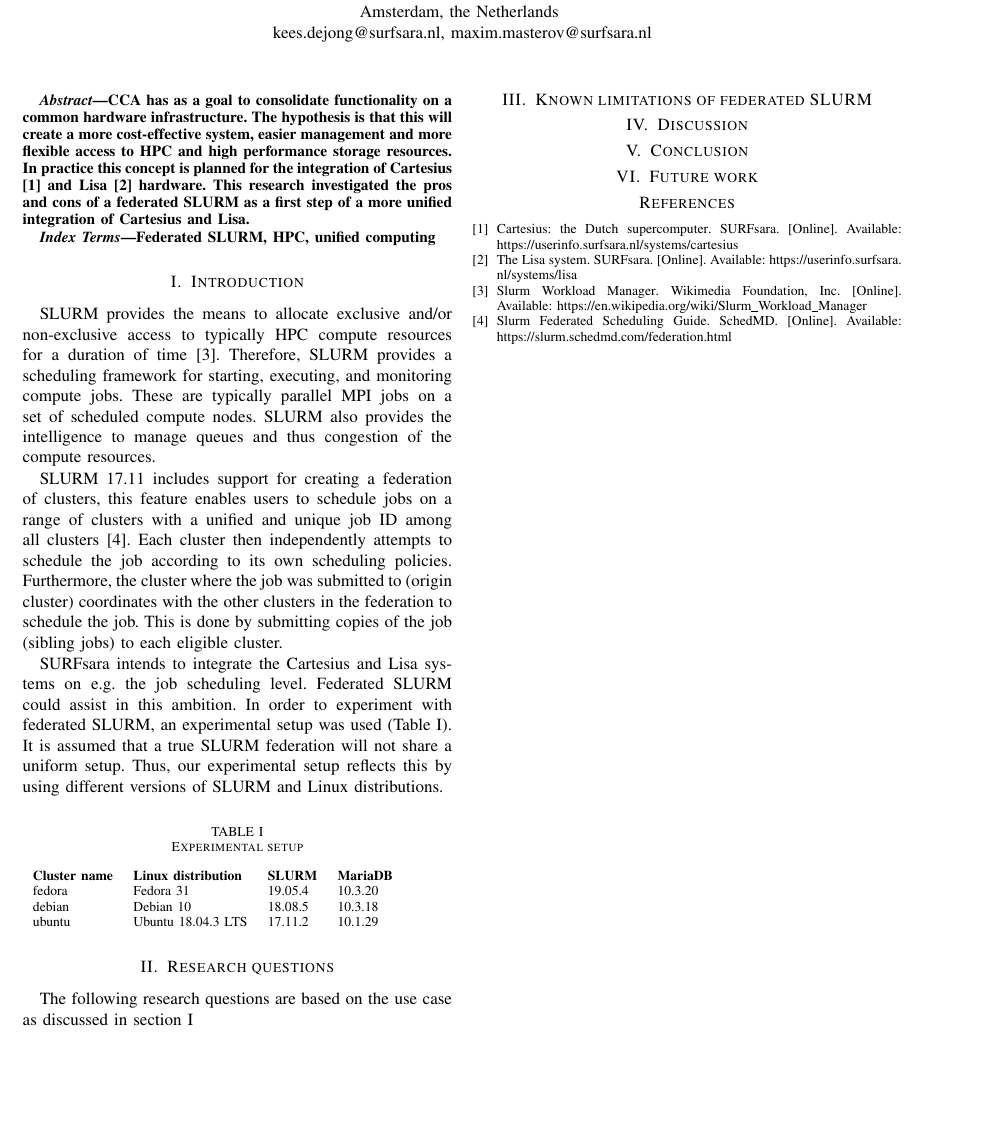
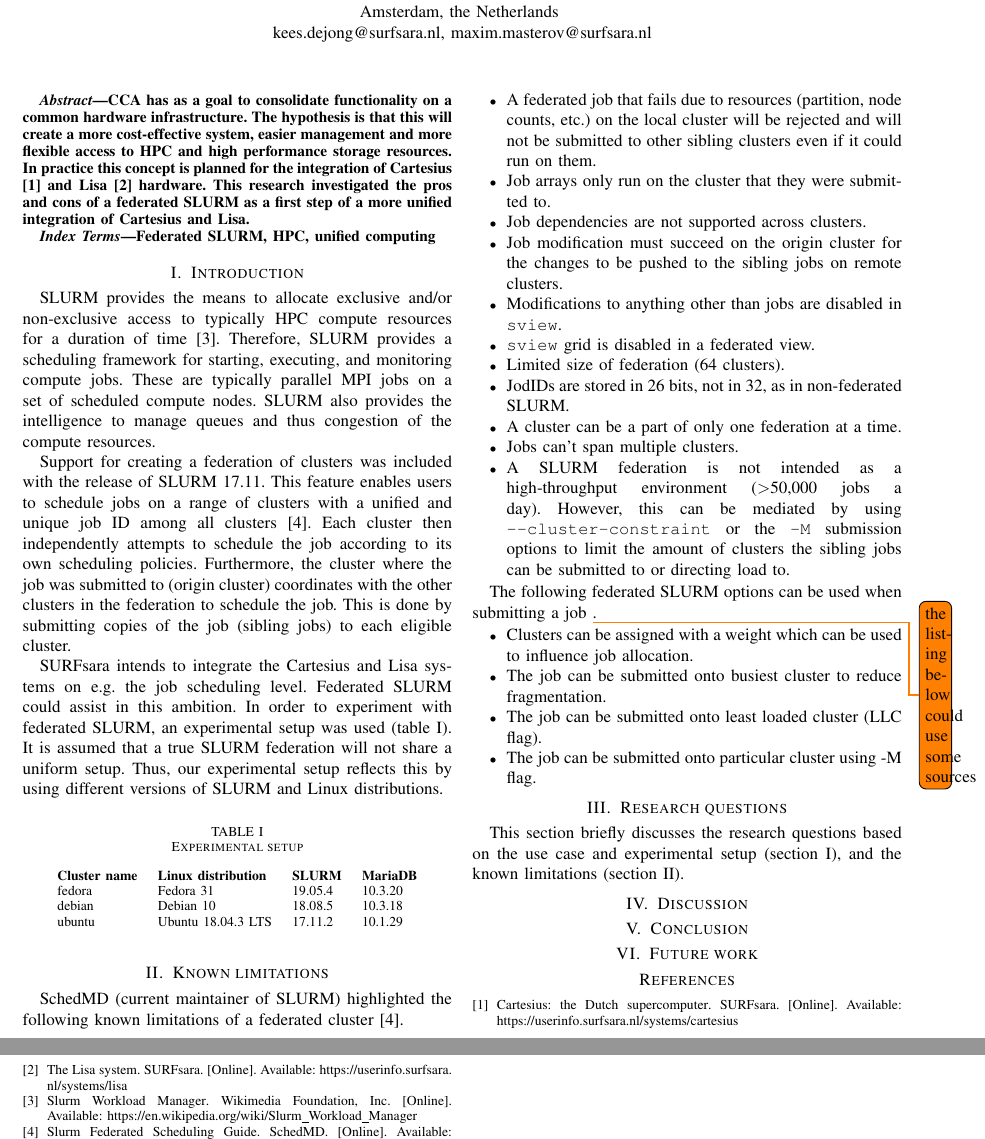
Before and after one commit to AquaL1te/Federated-SLURM, a LaTeX paper (federated_slurm.tex): part of the page before the commit and two parts of pages 1 and 2 of 2 after it, the two joined at a grey line, cut so that both start at the same text, the shorter picture padded with empty space. Compiled offline with pdfLaTeX; a missing font is replaced by an installed copy or a similar font; a LaTeX package or settings file that is missing is left out.

Commit message:
Updates from Overleaf

```diff
--- a/federated_slurm.tex
+++ b/federated_slurm.tex
@@ -10,6 +10,8 @@
 \usepackage{footnote}
 \usepackage{multicol}
 \usepackage{float}
+\usepackage{minted}
+\usepackage{todonotes}
 \usepackage{url}[hyphens]
 \usepackage[acronym, nonumberlist]{glossaries}
 
@@ -39,11 +41,12 @@
 \label{sec-introduction}
 \gls{slurm} provides the means to allocate exclusive and/or non-exclusive access to typically \gls{hpc} compute resources for a duration of time \cite{wiki-slurm}. Therefore, \gls{slurm} provides a scheduling framework for starting, executing, and monitoring compute jobs. These are typically parallel \gls{mpi} jobs on a set of scheduled compute nodes. \gls{slurm} also provides the intelligence to manage queues and thus congestion of the compute resources.
 
-\gls{slurm} 17.11 includes support for creating a federation of clusters, this feature enables users to schedule jobs on a range of clusters with a unified and unique job ID among all clusters \cite{slurm-federated-guide}. Each cluster then independently attempts to schedule the job according to its own scheduling policies. Furthermore, the cluster where the job was submitted to (origin cluster) coordinates with the other clusters in the federation to schedule the job. This is done by submitting copies of the job (sibling jobs) to each eligible cluster.
+Support for creating a federation of clusters was included with the release of \gls{slurm} 17.11. This feature enables users to schedule jobs on a range of clusters with a unified and unique job ID among all clusters \cite{slurm-federated-guide}. Each cluster then independently attempts to schedule the job according to its own scheduling policies. Furthermore, the cluster where the job was submitted to (origin cluster) coordinates with the other clusters in the federation to schedule the job. This is done by submitting copies of the job (sibling jobs) to each eligible cluster.
 
-SURFsara intends to integrate the Cartesius and Lisa systems on e.g. the job scheduling level. Federated \gls{slurm} could assist in this ambition. In order to experiment with federated \gls{slurm}, an experimental setup was used (Table \ref{tab-experimental-setup}). It is assumed that a true \gls{slurm} federation will not share a uniform setup. Thus, our experimental setup reflects this by using different versions of \gls{slurm} and Linux distributions.
+SURFsara intends to integrate the Cartesius and Lisa systems on e.g. the job scheduling level. Federated \gls{slurm} could assist in this ambition. In order to experiment with federated \gls{slurm}, an experimental setup was used (table \ref{tab-experimental-setup}). It is assumed that a true \gls{slurm} federation will not share a uniform setup. Thus, our experimental setup reflects this by using different versions of \gls{slurm} and Linux distributions.
 
 \begin{table}[H]
+\begin{center}
 \caption{Experimental setup}
 \label{tab-experimental-setup}
 \begin{tabular}{llll}
@@ -52,11 +55,42 @@
 debian                & Debian 10                   & 18.08.5        & 10.3.18          \\
 ubuntu                & Ubuntu 18.04.3 LTS          & 17.11.2        & 10.1.29
 \end{tabular}
+\end{center}
 \end{table}
 
+
+\section{Known limitations}
+\label{sec-limitations}
+SchedMD (current maintainer of \gls{slurm}) highlighted the following known limitations of a federated cluster \cite{slurm-federated-guide}.
+
+\begin{itemize}
+    \item A federated job that fails due to resources (partition, node counts, etc.) on the local cluster will be rejected and will not be submitted to other sibling clusters even if it could run on them.
+    \item Job arrays only run on the cluster that they were submitted to.
+    \item Job dependencies are not supported across clusters.
+    \item Job modification must succeed on the origin cluster for the changes to be pushed to the sibling jobs on remote clusters.
+    \item Modifications to anything other than jobs are disabled in \mintinline{bash}{sview}.
+    \item \mintinline{bash}{sview} grid is disabled in a federated view.
+    \item Limited size of federation (64 clusters).
+    \item JodIDs are stored in 26 bits, not in 32, as in non-federated \gls{slurm}.
+    \item A cluster can be a part of only one federation at a time.
+    \item Jobs can't span multiple clusters.
+    \item A \gls{slurm} federation is not intended as a high-throughput environment (\textgreater 50,000 jobs a day). However, this can be mediated by using \mintinline{bash}{--cluster-constraint} or the \mintinline{bash}{-M} submission options to limit the amount of clusters the sibling jobs can be submitted to or directing load to.
+\end{itemize}
+
+The following federated \gls{slurm} options can be used when submitting a job \todo{the listing below could use some sources}.
+
+\begin{itemize}
+    \item Clusters can be assigned with a weight which can be used to influence job allocation.
+    \item The job can be submitted onto busiest cluster to reduce fragmentation.
+    \item The job can be submitted onto least loaded cluster (LLC flag).
+    \item The job can be submitted onto particular cluster using -M flag.
+\end{itemize}
+
+
 \section{Research questions}
-The following research questions are based on the use case as discussed in section \ref{sec-introduction}
-% SLURM requires a database for job accounting. Therefore, the question is; does every federated cluster account for its own job activity? Or is there a central database for all?
+This section briefly discusses the research questions based on the use case and experimental setup (section \ref{sec-introduction}), and the known limitations (section \ref{sec-limitations}).
+
+% \gls{slurm} requires a database for job accounting. Therefore, the question is; does every federated cluster account for its own job activity? Or is there a central database for all?
 
 % Different SLURM versions might require different database tables. Therefore, the questions is; how flexible can a federated cluster be with their SLURM versions?
 
@@ -70,30 +104,7 @@
 
 
 
-\section{Known limitations of federated SLURM}
-% As any other system, SLURM has its own [limitations](https://slurm.schedmd.com/federation.html#limitations):
 
-% * A federated job that fails due to resources (partition, node counts, etc.) on the local cluster will be rejected and won’t be submitted to other sibling clusters even if it could run on them.
-% * Job arrays only run on the cluster that they were submitted to.
-% * Job dependencies are not supported across clusters.
-% * Job modification must succeed on the origin cluster for the changes to be pushed to the sibling jobs on remote clusters.
-% * Modifications to anything other than jobs are disabled in sview.
-% * sview grid is disabled in a federated view.
-% * Limited size of federation (64 clusters).
-% * JodIDs are stored in 26 bits, not in 32, as in non-federated SLURM.
-% * A cluster can be a part of only one federation at a time.
-% * Jobs can't span multiple clusters.
-
-% * NOTE: This is not intended as a high-throughput environment. If scheduling more than 50,000 jobs a day, consider configuring fewer clusters that the sibling jobs can be submitted to or directing load to the local cluster only (e.g. --cluster-constraint= or -M submission options could be used to do this).
-
-
-% ## Known options of federated SLURM
-% When submitting the job:
-
-% * Clusters can be assigned with weight. The cluster weight influence which cluster get used first.
-% * The job can be submitted onto busiest cluster to reduce fragmentation.
-% * The job can be submitted onto least loaded cluster (LLC flag).
-% * The job can be submitted onto particular cluster using -M flag.
 
 
 \section{Discussion}
```
